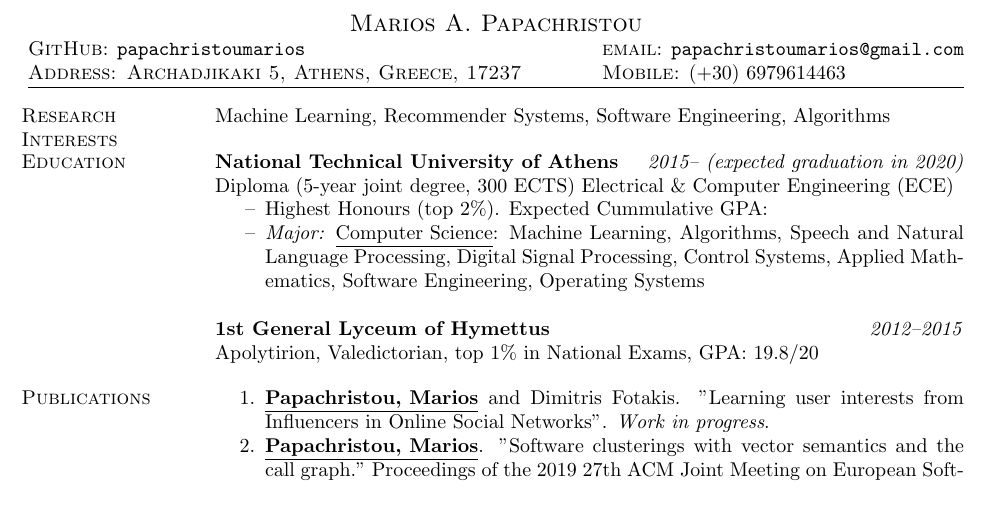
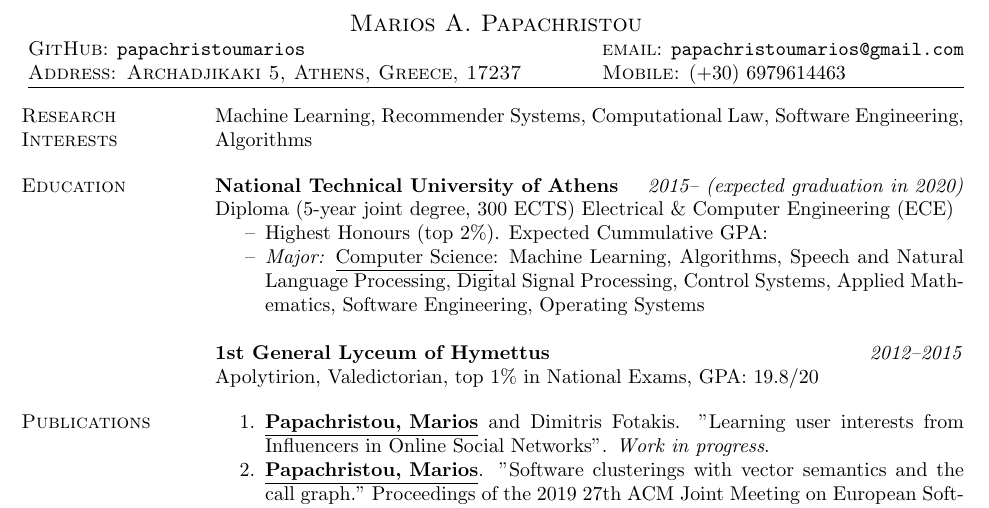
Before and after one commit to papachristoumarios/papachristoumarios.github.io, a LaTeX CV (cv/cv.tex): part of page 1 of 2, cut so that both start at the same text. Compiled offline with pdfLaTeX.

```diff
--- a/cv/cv.tex
+++ b/cv/cv.tex
@@ -36,7 +36,7 @@
 
 \begin{resume}
 
-\section{Research \\ Interests} Machine Learning, Recommender Systems, Software Engineering, Algorithms
+\section{Research \\ Interests} Machine Learning, Recommender Systems, Computational Law, Software Engineering, Algorithms
 
 \section{Education}
 \field{National Technical University of Athens}  {\emph{2015-- (expected graduation in 2020)}}
```
